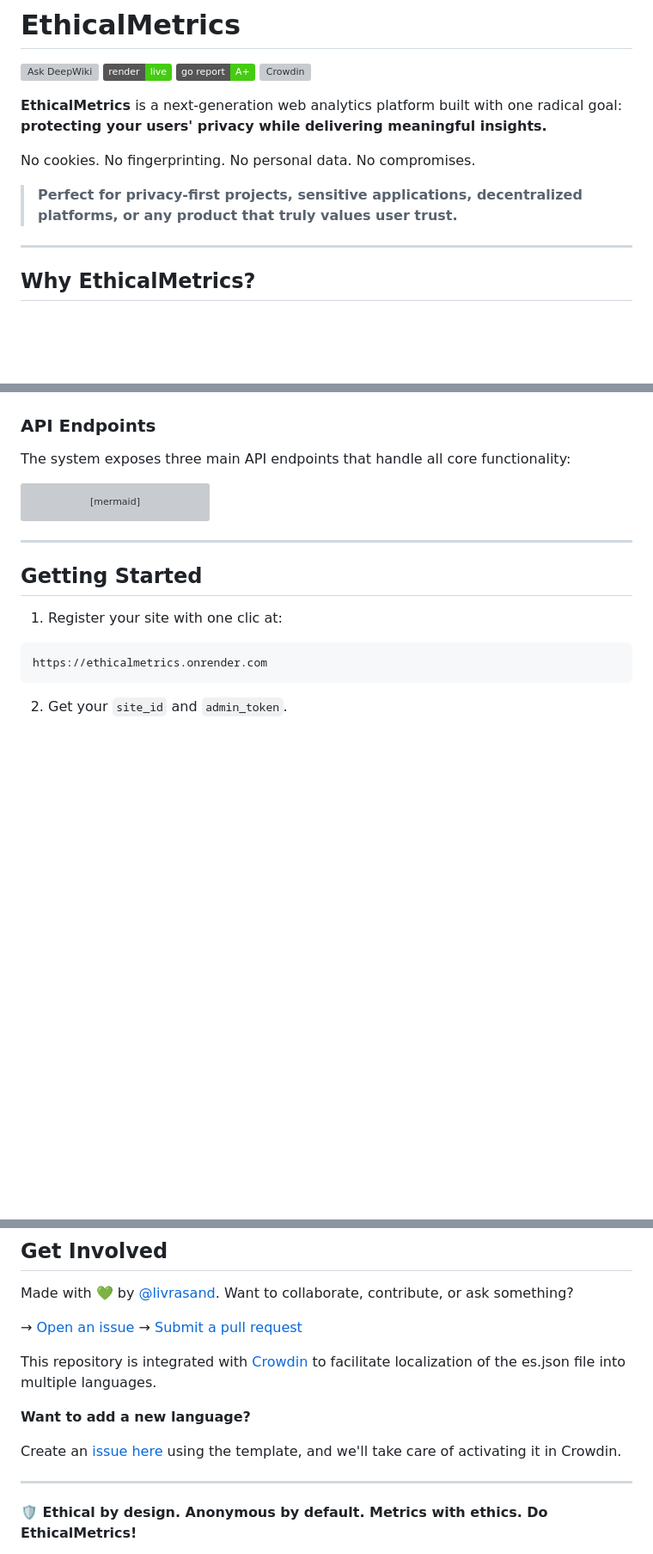
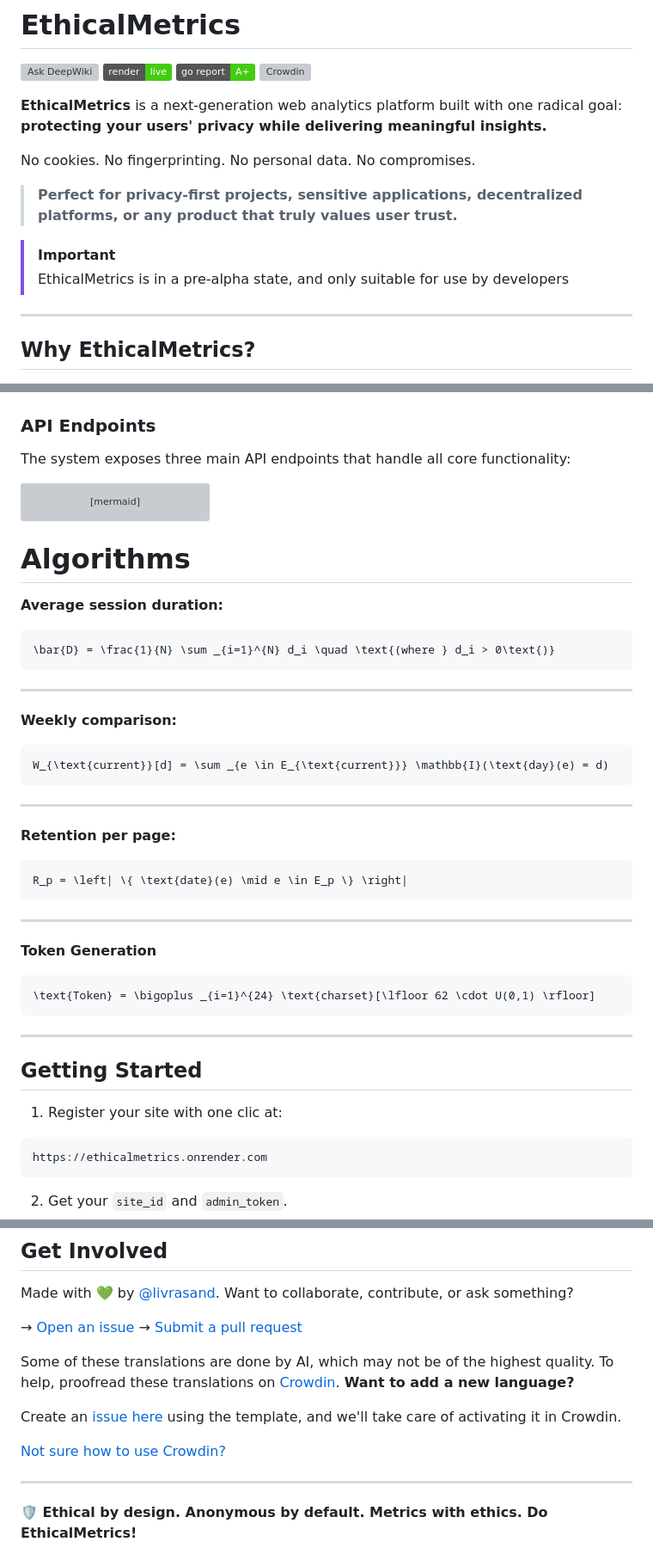
Before and after one commit to livrasand/EthicalMetrics, a Markdown page: README.md, 3 parts joined by grey strips. Shown at 86% size. Drawn GitHub-style; badges without logos; blank space fills up the shorter version; grey boxes are pictures that could not be loaded.

````diff
--- a/README.md
+++ b/README.md
@@ -8,6 +8,10 @@
 No cookies. No fingerprinting. No personal data. No compromises.
 
 > **Perfect for privacy-first projects, sensitive applications, decentralized platforms, or any product that truly values user trust.**
+
+> [!IMPORTANT]
+> EthicalMetrics is in a pre-alpha state, and only suitable for use by developers
+>
 
 ---
 
@@ -210,6 +214,38 @@ flowchart TD
     class Response_Data response
 ```
 
+# Algorithms
+
+**Average session duration:**
+
+```math
+\bar{D} = \frac{1}{N} \sum _{i=1}^{N} d_i \quad \text{(where } d_i > 0\text{)}
+```
+
+---
+
+**Weekly comparison:**
+
+```math
+W_{\text{current}}[d] = \sum _{e \in E_{\text{current}}} \mathbb{I}(\text{day}(e) = d)
+```
+
+---
+
+**Retention per page:**
+
+```math
+R_p = \left| \{ \text{date}(e) \mid e \in E_p \} \right|
+```
+
+---
+
+**Token Generation**
+
+```math
+\text{Token} = \bigoplus _{i=1}^{24} \text{charset}[\lfloor 62 \cdot U(0,1) \rfloor]
+```
+
 ---
 
 ## Getting Started
@@ -281,12 +317,12 @@ Want to collaborate, contribute, or ask something?
 → [Open an issue](https://github.com/livrasand/EthicalMetrics/issues)
 → [Submit a pull request](https://github.com/livrasand/EthicalMetrics/pulls)
 
-This repository is integrated with [Crowdin](https://crowdin.com/) to facilitate localization of the es.json file into multiple languages.
-
+Some of these translations are done by AI, which may not be of the highest quality. To help, proofread these translations on [Crowdin](https://crowdin.com/).
 **Want to add a new language?**
 
 Create an [issue here](https://github.com/livrasand/EthicalMetrics/issues/new?assignees=&labels=localization&template=feature-request.yml&title=Add+translation+for+%5Bid%5D) using the template, and we'll take care of activating it in Crowdin.
 
+[Not sure how to use Crowdin?](https://support.crowdin.com/crowdin-intro/)
 
 ---
 
````
